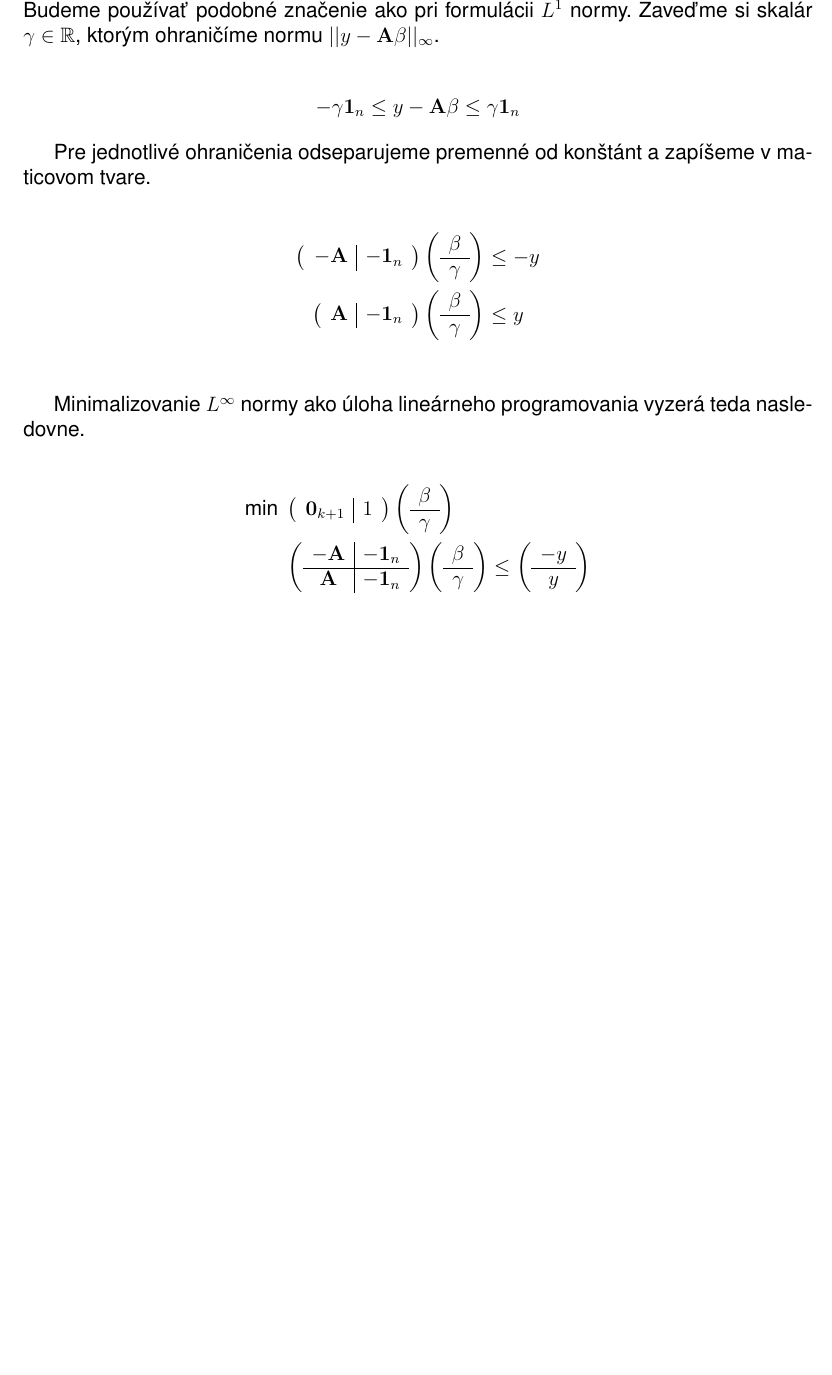
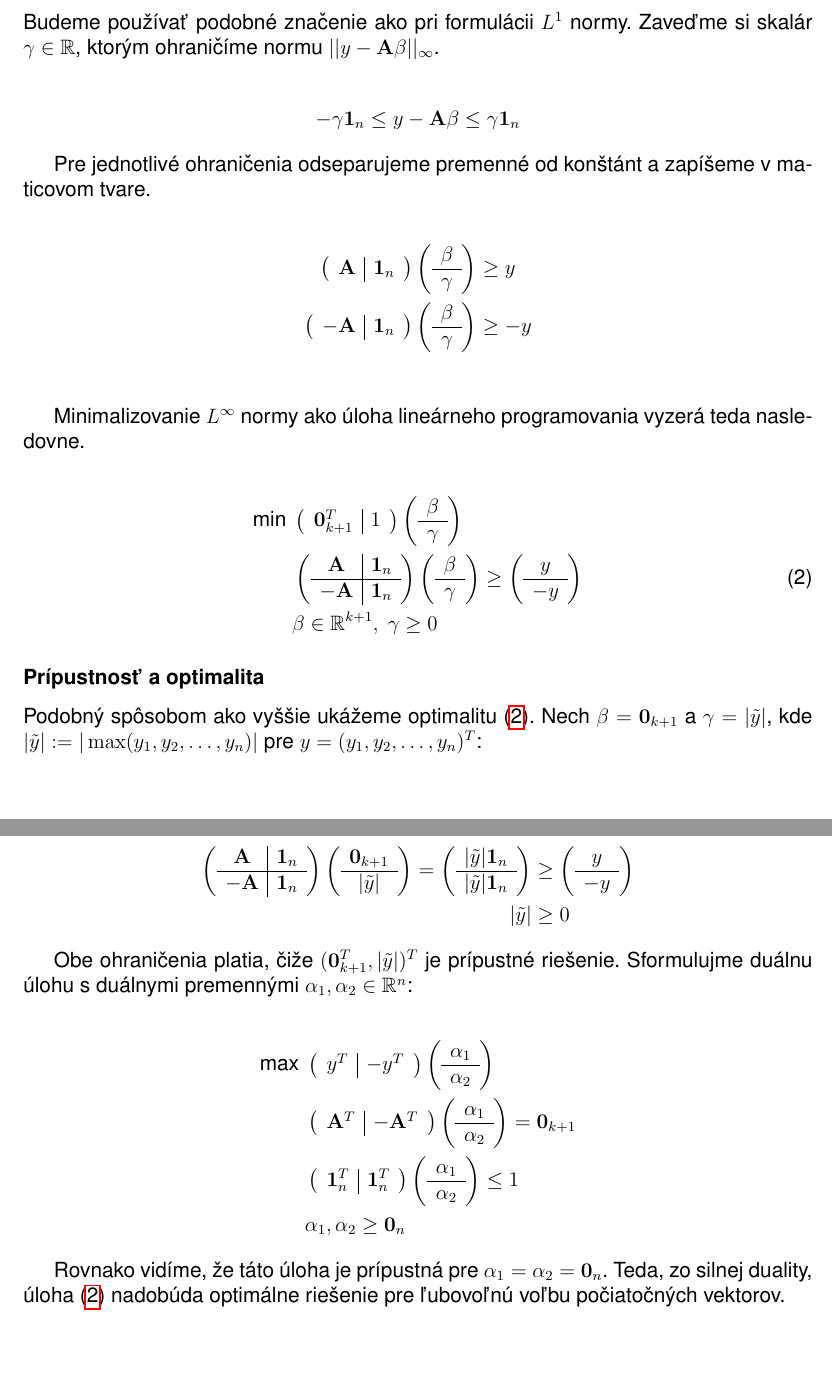
Before and after one commit to spitalskya/Linprog-A04, a LaTeX document (report/taskA.tex): part of page 2 of 2 before the commit and two parts of pages 2 and 3 of 3 after it, the two joined at a grey line, cut at the place of the change, the shorter picture padded with empty space. Compiled offline with pdfLaTeX.

Commit message:
Report for optimality of LP problems

```diff
--- a/report/taskA.tex
+++ b/report/taskA.tex
@@ -157,7 +238,7 @@ Pre jednotlivé ohraničenia odseparujeme premenné od konštánt a zapíšeme v
 \begin{align*}
 	\left(
 		\begin{array}{c|c}
-			-\mathbf{A} & -\mathbf{1}_n
+			\mathbf{A} & \mathbf{1}_n
 		\end{array}
 	\right)
 	\left(
@@ -166,10 +247,10 @@ Pre jednotlivé ohraničenia odseparujeme premenné od konštánt a zapíšeme v
 			\hline
 			\gamma
 		\end{array}
-	\right) &\leq -y \\
+	\right) & \geq y \\
 	\left(
 		\begin{array}{c|c}
-			\mathbf{A} & -\mathbf{1}_n
+			-\mathbf{A} & \mathbf{1}_n
 		\end{array}
 	\right)
 	\left(
@@ -178,17 +259,16 @@ Pre jednotlivé ohraničenia odseparujeme premenné od konštánt a zapíšeme v
 			\hline
 			\gamma
 		\end{array}
-	\right) &\leq y \\
+	\right) &\geq -y \\
 \end{align*}
 
 Minimalizovanie $L^{\infty}$ normy ako úloha lineárneho programovania vyzerá teda nasledovne.
 
-
-\begin{align*}
+\begin{align}
 	\text{min}~ &
 	\left(
 		\begin{array}{c|c}
-			\mathbf{0}_{k+1} & 1
+			\mathbf{0}_{k+1}^T & 1
 		\end{array}
 	\right)
 	\left(
@@ -197,12 +277,12 @@ Minimalizovanie $L^{\infty}$ normy ako úloha lineárneho programovania vyzerá
 			\hline
 			\gamma
 		\end{array}
-	\right) \\
+	\right) \nonumber \\
 	&\left(
 		\begin{array}{c|c}
-			-\mathbf{A} & -\mathbf{1}_n \\
+			\mathbf{A} & \mathbf{1}_n \\
 			\hline
-			\mathbf{A} & -\mathbf{1}_n
+			-\mathbf{A} & \mathbf{1}_n
 		\end{array}
 	\right)
 	\left(
@@ -212,16 +292,104 @@ Minimalizovanie $L^{\infty}$ normy ako úloha lineárneho programovania vyzerá
 			\gamma
 		\end{array}
 	\right)
-	\leq
+	\geq
 	\left(
 		\begin{array}{c}
-			-y \\
+			y \\
 			\hline
-			y
+			-y
+		\end{array}
+	\right) \label{Pinf}\\
+	&\beta \in \mathbb{R}^{k+1},~\gamma \geq 0 \nonumber
+\end{align}
+
+\subsubsection*{Prípustnosť a optimalita}
+
+Podobný spôsobom ako vyššie ukážeme optimalitu \eqref{Pinf}. Nech $\beta = \mathbf{0}_{k+1}$ a $\gamma = |\tilde{y}|$, kde $|\tilde{y}| := |\max(y_1, y_2, \dots, y_n)|$ pre $y = (y_1, y_2, \dots, y_n)^T$:
+
+\newpage
+
+\begin{align*}
+	\left(
+	\begin{array}{c|c}
+		\mathbf{A} & \mathbf{1}_n \\
+		\hline
+		-\mathbf{A} & \mathbf{1}_n
+	\end{array}
+	\right)
+	\left(
+	\begin{array}{c}
+		\mathbf{0}_{k+1} \\
+		\hline
+		|\tilde{y}|
+	\end{array}
+	\right)
+	=
+	\left(
+		\begin{array}{c}
+			|\tilde{y}| \mathbf{1}_n \\
+			\hline
+			|\tilde{y}| \mathbf{1}_n
 		\end{array}
 	\right)
+	&\geq
+	\left(
+		\begin{array}{c}
+			y \\
+			\hline
+			-y
+		\end{array}
+	\right) \\
+	|\tilde{y}| &\geq 0
 \end{align*}
 
+Obe ohraničenia platia, čiže $(\mathbf{0}_{k+1}^T, |\tilde{y}|)^T$ je prípustné riešenie. Sformulujme duálnu úlohu s duálnymi premennými $\alpha_1, \alpha_2 \in \mathbb{R}^n$:
 
+\begin{align*}
+	\text{max}~ &
+	\left(
+		\begin{array}{c|c}
+			y^T & -y^T
+		\end{array}
+	\right)
+	\left(
+		\begin{array}{c}
+			\alpha_1 \\
+			\hline
+			\alpha_2
+		\end{array}
+	\right) \\
+	&\left(
+		\begin{array}{c|c}
+			\mathbf{A}^T & -\mathbf{A}^T
+		\end{array}
+	\right)
+	\left(
+		\begin{array}{c}
+			\alpha_1 \\
+			\hline
+			\alpha_2
+		\end{array}
+	\right)
+	=
+	\mathbf{0}_{k+1} \\
+	&\left(
+		\begin{array}{c|c}
+			\mathbf{1}_n^T & \mathbf{1}_n^T
+		\end{array}
+	\right)
+	\left(
+		\begin{array}{c}
+			\alpha_1 \\
+			\hline
+			\alpha_2
+		\end{array}
+	\right)
+	\leq
+	1 \\
+	&\alpha_1, \alpha_2 \geq \mathbf{0}_{n}
+\end{align*}
+
+Rovnako vidíme, že táto úloha je prípustná pre $\alpha_1 = \alpha_2 = \mathbf{0}_n$. Teda, zo silnej duality, úloha \eqref{Pinf} nadobúda optimálne riešenie pre ľubovoľnú voľbu počiatočných vektorov.
 
 \end{document}
```
Also changed, not shown: task-distribution.md (+4 -0 lines), report/taskA.pdf, report/taskA.tex (159 more changed lines).
